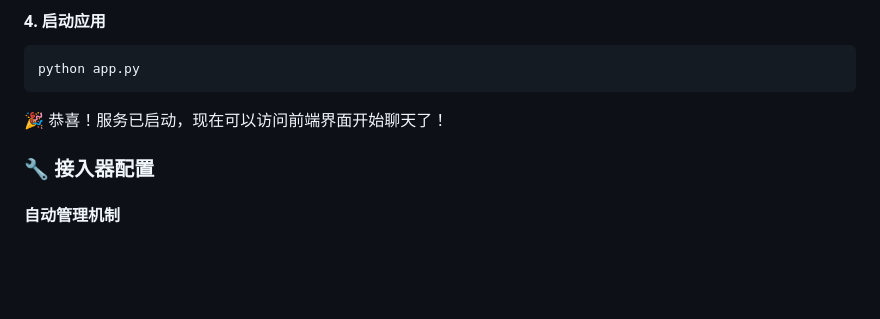
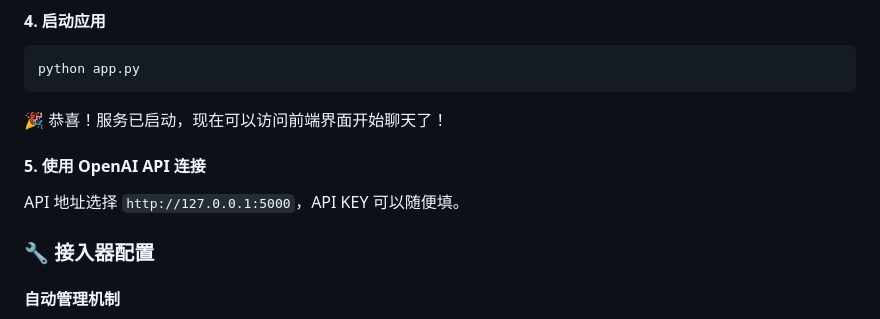
Before and after one commit to yemaster/FkUSTChat, a Markdown page: README.md, the part around the change. Rendered like a GitHub page; blank space fills up the shorter version.

````diff
--- a/README.md
+++ b/README.md
@@ -56,6 +56,10 @@ python app.py
 ```
 
 🎉 恭喜！服务已启动，现在可以访问前端界面开始聊天了！
+
+#### 5. 使用 OpenAI API 连接
+
+API 地址选择 `http://127.0.0.1:5000`，API KEY 可以随便填。
 
 ### 🔧 接入器配置
 
````
